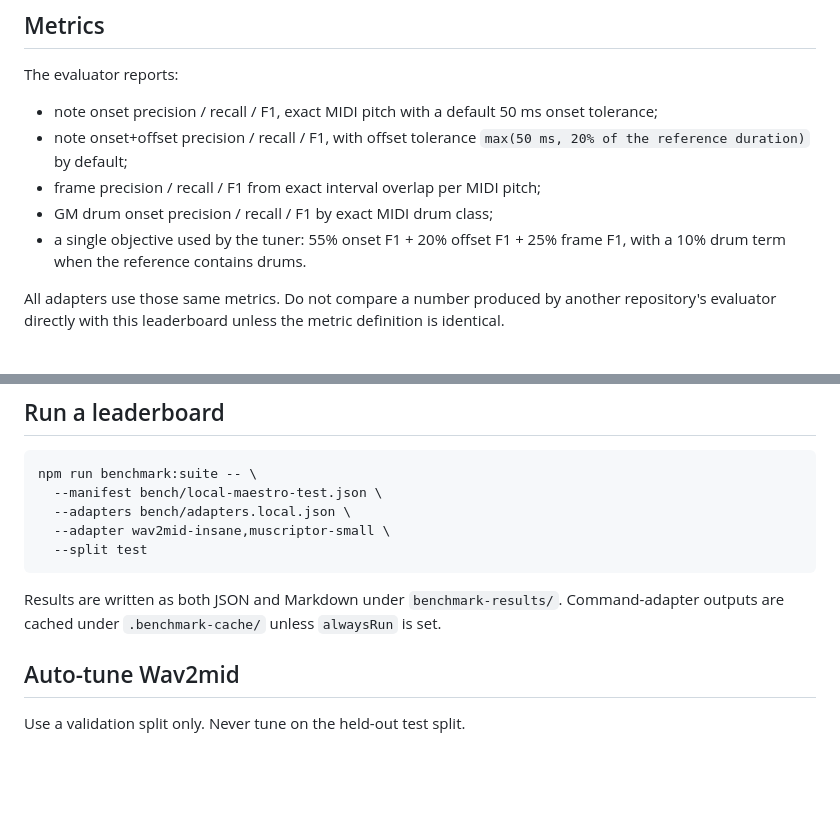
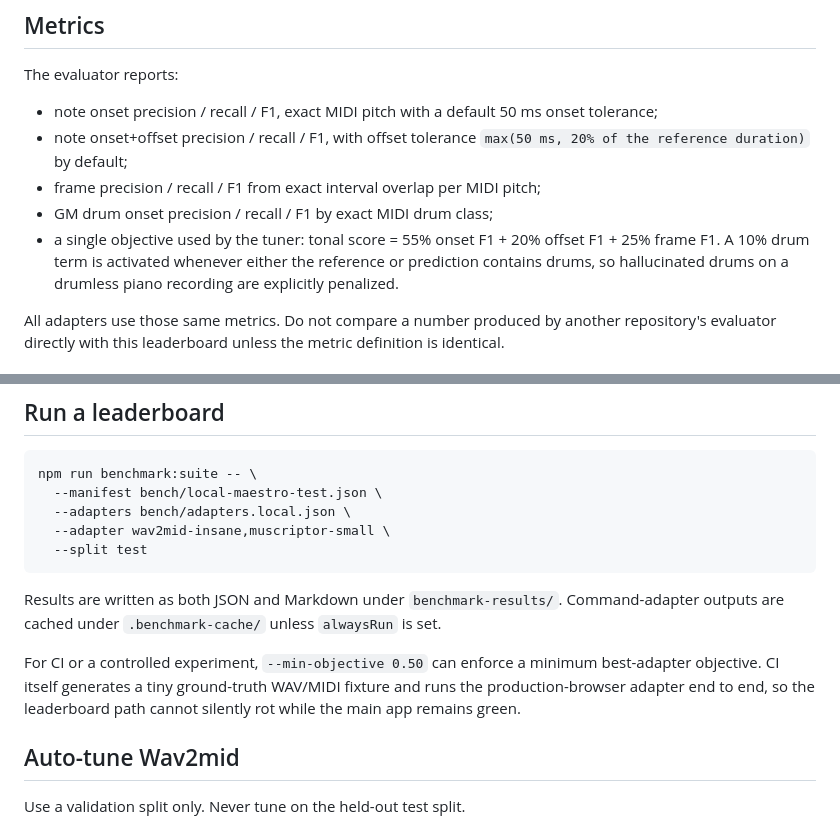
Before and after one commit to sakusdev/Wav2mid-high-quality, a Markdown page: bench/README.md, 2 parts joined by grey strips. GitHub-like rendering; blank space fills up the shorter version.

Commit message:
document hallucination-aware benchmark objective

```diff
--- a/bench/README.md
+++ b/bench/README.md
@@ -10,7 +10,7 @@ The evaluator reports:
 - note onset+offset precision / recall / F1, with offset tolerance `max(50 ms, 20% of the reference duration)` by default;
 - frame precision / recall / F1 from exact interval overlap per MIDI pitch;
 - GM drum onset precision / recall / F1 by exact MIDI drum class;
-- a single objective used by the tuner: 55% onset F1 + 20% offset F1 + 25% frame F1, with a 10% drum term when the reference contains drums.
+- a single objective used by the tuner: tonal score = 55% onset F1 + 20% offset F1 + 25% frame F1. A 10% drum term is activated whenever either the reference or prediction contains drums, so hallucinated drums on a drumless piano recording are explicitly penalized.
 
 All adapters use those same metrics. Do not compare a number produced by another repository's evaluator directly with this leaderboard unless the metric definition is identical.
 
@@ -58,6 +58,8 @@ npm run benchmark:suite -- \
 
 Results are written as both JSON and Markdown under `benchmark-results/`. Command-adapter outputs are cached under `.benchmark-cache/` unless `alwaysRun` is set.
 
+For CI or a controlled experiment, `--min-objective 0.50` can enforce a minimum best-adapter objective. CI itself generates a tiny ground-truth WAV/MIDI fixture and runs the production-browser adapter end to end, so the leaderboard path cannot silently rot while the main app remains green.
+
 ## Auto-tune Wav2mid
 
 Use a validation split only. Never tune on the held-out test split.
```
